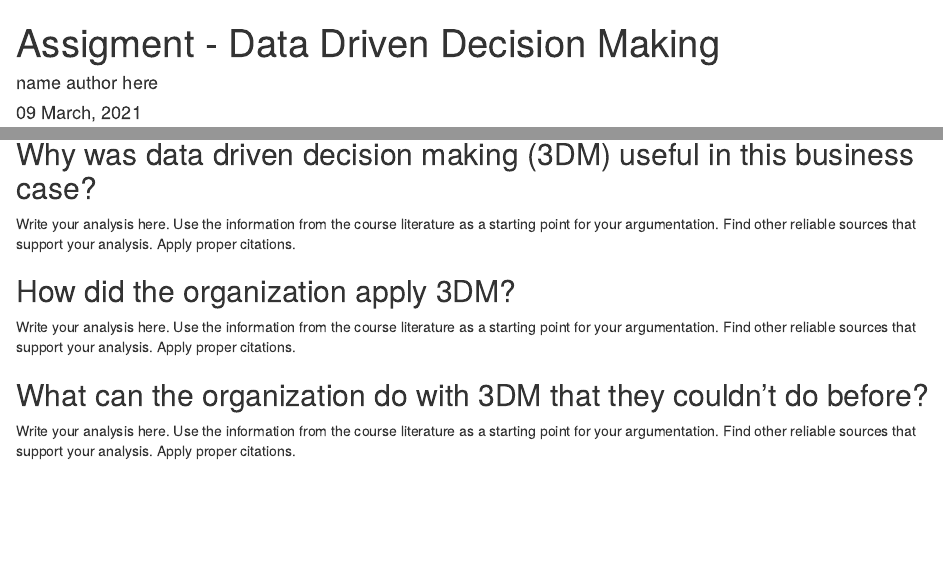
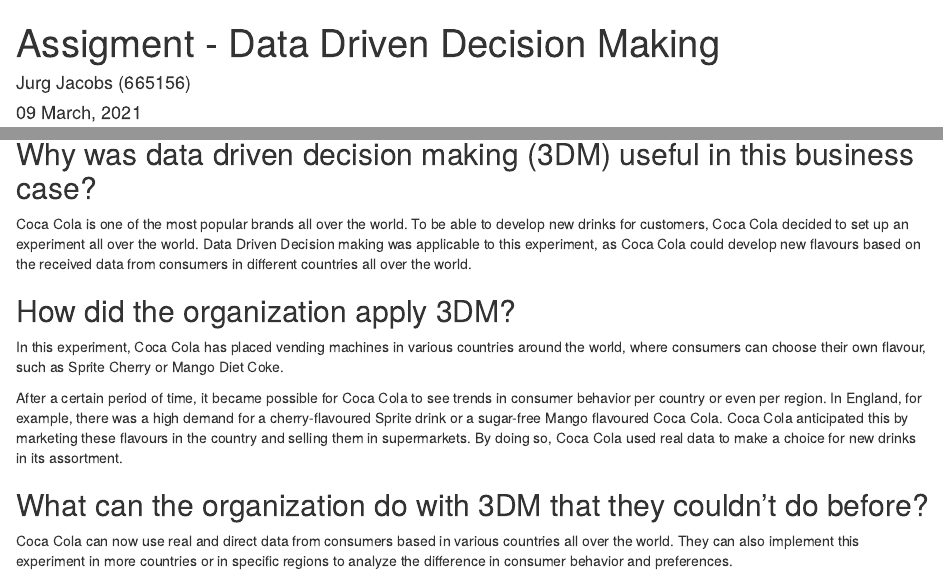
Before and after one commit to HAN-M3DM-Data-Science/spring2021-jurgjacobs, an R Markdown document (data-driven-decision-making.Rmd): the page in a window 1100 px wide, from its top, and a second part further down, joined at a grey line. Rendered offline with R 4.5, knitr and Pandoc, with nearby package versions.

Commit message:
Business case 1: Coca Cola data driven decisions

```diff
--- a/data-driven-decision-making.Rmd
+++ b/data-driven-decision-making.Rmd
@@ -1,4 +1,4 @@
 ---
 title: "Assigment - Data Driven Decision Making"
-author: name author here
+author: Jurg Jacobs (665156)
 date: "`r format(Sys.time(), '%d %B, %Y')`"
@@ -19,12 +15,14 @@
 
 ## Why was data driven decision making (3DM) useful in this business case?
 
-Write your analysis here. Use the information from the course literature as a starting point for your argumentation. Find other reliable sources that support your analysis. Apply proper citations.
+Coca Cola is one of the most popular brands all over the world. To be able to develop new drinks for customers, Coca Cola decided to set up an experiment all over the world. Data Driven Decision making was applicable to this experiment, as Coca Cola could develop new flavours based on the received data from consumers in different countries all over the world.
 
 ## How did the organization apply 3DM?
 
-Write your analysis here. Use the information from the course literature as a starting point for your argumentation. Find other reliable sources that support your analysis. Apply proper citations.
+In this experiment, Coca Cola has placed vending machines in various countries around the world, where consumers can choose their own flavour, such as Sprite Cherry or Mango Diet Coke.
+
+After a certain period of time, it became possible for Coca Cola to see trends in consumer behavior per country or even per region. In England, for example, there was a high demand for a cherry-flavoured Sprite drink or a sugar-free Mango flavoured Coca Cola. Coca Cola anticipated this by marketing these flavours in the country and selling them in supermarkets. By doing so, Coca Cola used real data to make a choice for new drinks in its assortment.
 
 ## What can the organization do with 3DM that they couldn’t do before?
 
-Write your analysis here. Use the information from the course literature as a starting point for your argumentation. Find other reliable sources that support your analysis. Apply proper citations.
+Coca Cola can now use real and direct data from consumers based in various countries all over the world. They can also implement this experiment in more countries or in specific regions to analyze the difference in consumer behavior and preferences.
```
Also changed, not shown: data-driven-decision-making.nb.html, data-driven-decision-making.Rmd (10 more changed lines).
